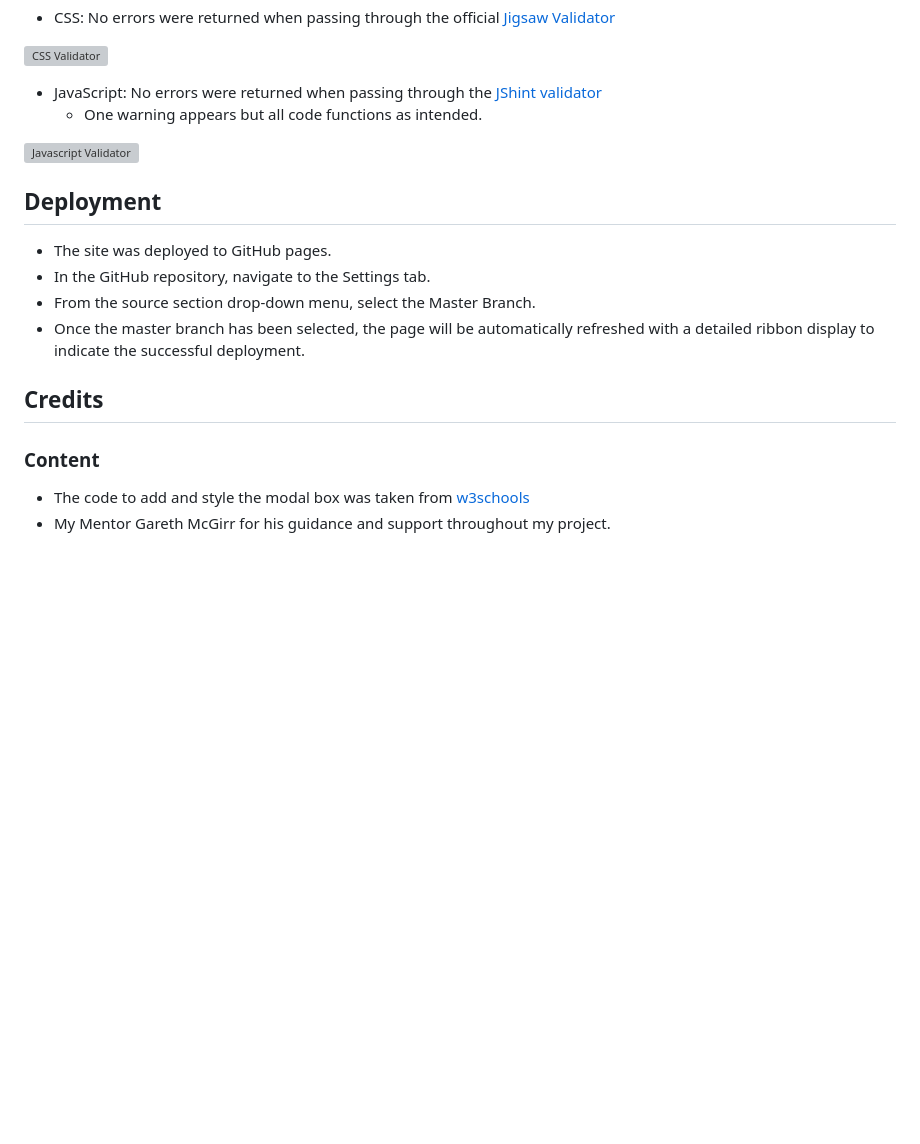
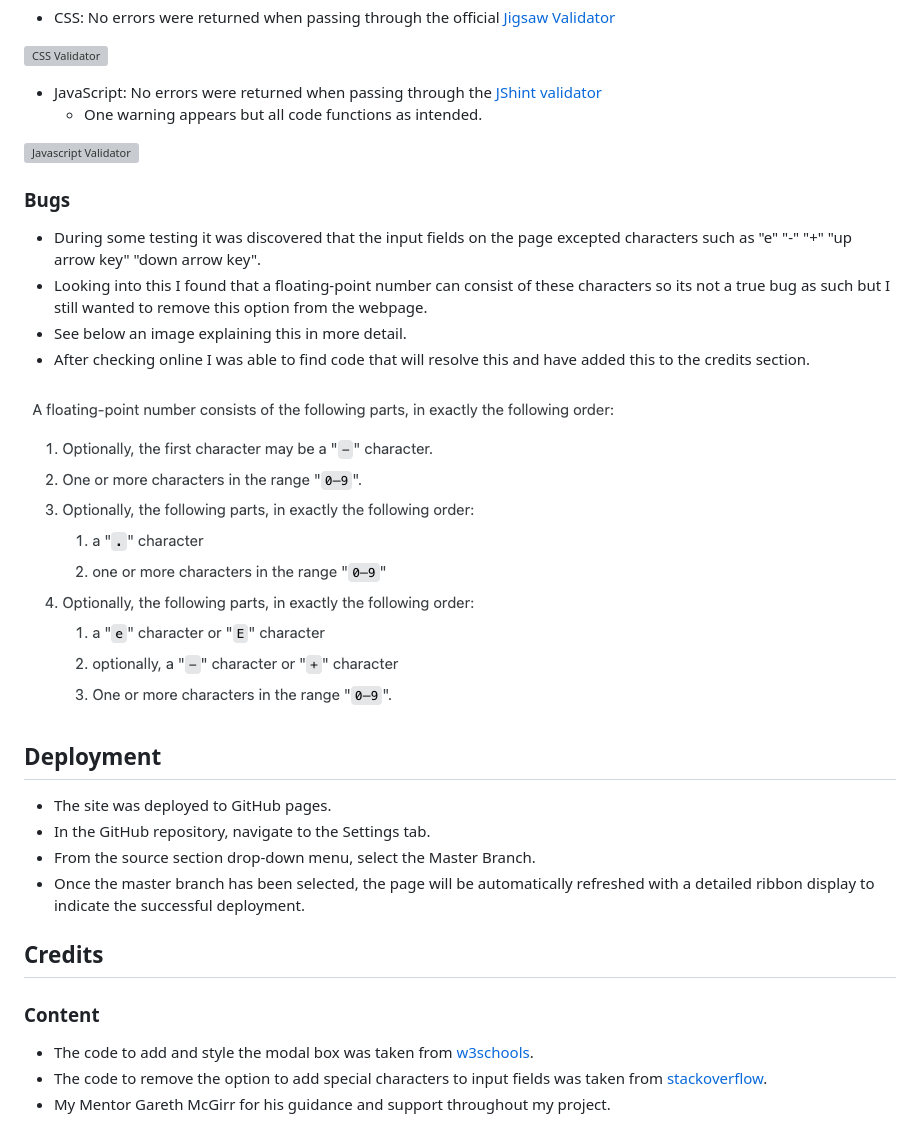
Before and after one commit to defridge/Portfolio-2-TDEE-calculator, a Markdown page: README.md, the part around the change. Rendered like a GitHub page; pictures changed too: docs/readme_images/floating_point.png (added); blank space fills up the shorter version; grey boxes are pictures that could not be loaded.

Commit message:
Main: Added code to html to fix input issues and updated readme doc

```diff
--- a/README.md
+++ b/README.md
@@ -244,6 +244,15 @@ The TDEE & Macro Calculator page was created to take the guesswork out of calori
 
 ![Javascript Validator](docs/readme_images/jshint.png)
 
+### Bugs
+
+- During some testing it was discovered that the input fields on the page excepted characters such as "e" "-" "+" "up arrow key" "down arrow key".
+- Looking into this I found that a floating-point number can consist of these characters so its not a true bug as such but I still wanted to remove this option from the webpage.
+- See below an image explaining this in more detail.
+- After checking online I was able to find code that will resolve this and have added this to the credits section.
+
+![Floating-point Explanation](docs/readme_images/floating_point.png)
+
 ## Deployment
 
 - The site was deployed to GitHub pages.
@@ -255,5 +264,6 @@ The TDEE & Macro Calculator page was created to take the guesswork out of calori
 
 ### Content
 
-- The code to add and style the modal box was taken from [w3schools](https://www.w3schools.com/howto/howto_css_modals.asp)
+- The code to add and style the modal box was taken from [w3schools](https://www.w3schools.com/howto/howto_css_modals.asp).
+- The code to remove the option to add special characters to input fields was taken from [stackoverflow](https://stackoverflow.com/questions/31706611/why-does-the-html-input-with-type-number-allow-the-letter-e-to-be-entered-in).
 - My Mentor Gareth McGirr for his guidance and support throughout my project.
```
Also changed, not shown: 1 other file.
